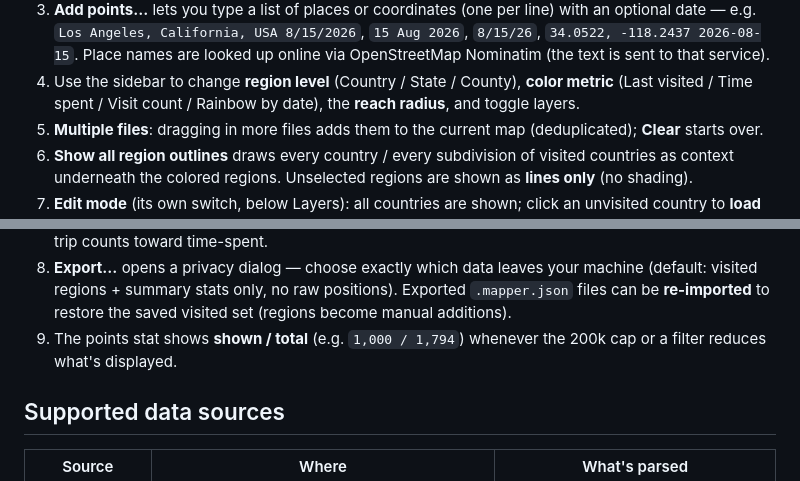
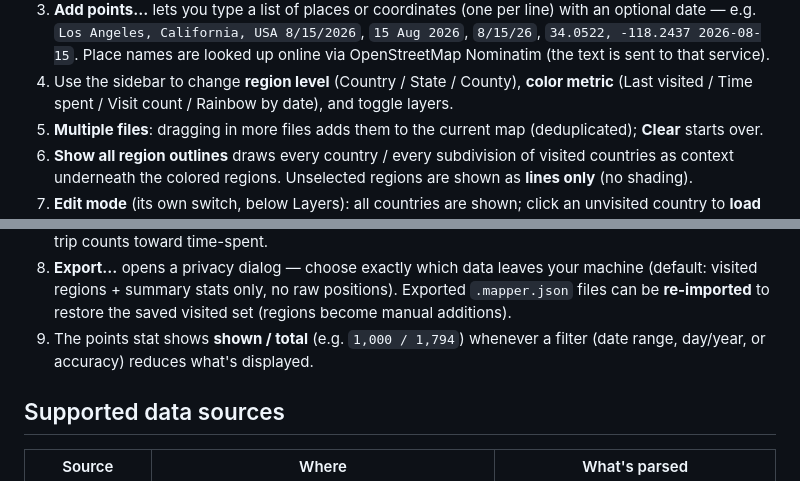
Before and after one commit to luckymuck/mapper, a Markdown page: README.md, 2 parts joined by grey strips. GitHub-like rendering.

```diff
--- a/README.md
+++ b/README.md
@@ -39,7 +39,7 @@ serve the folder with any static file server.
    OpenStreetMap Nominatim (the text is sent to that service).
 3. Use the sidebar to change **region level** (Country / State / County),
    **color metric** (Last visited / Time spent / Visit count / Rainbow by date),
-   the **reach radius**, and toggle layers.
+   and toggle layers.
 4. **Multiple files**: dragging in more files adds them to the current map
    (deduplicated); **Clear** starts over.
 5. **Show all region outlines** draws every country / every subdivision of visited
@@ -61,8 +61,8 @@ serve the folder with any static file server.
    machine (default: visited regions + summary stats only, no raw positions).
    Exported `.mapper.json` files can be **re-imported** to restore the saved
    visited set (regions become manual additions).
-8. The points stat shows **shown / total** (e.g. `1,000 / 1,794`) whenever the
-   200k cap or a filter reduces what's displayed.
+8. The points stat shows **shown / total** (e.g. `1,000 / 1,794`) whenever a
+   filter (date range, day/year, or accuracy) reduces what's displayed.
 
 ## Supported data sources
 
```
Also changed, not shown: other parts of README.md (+25 -23 lines).
